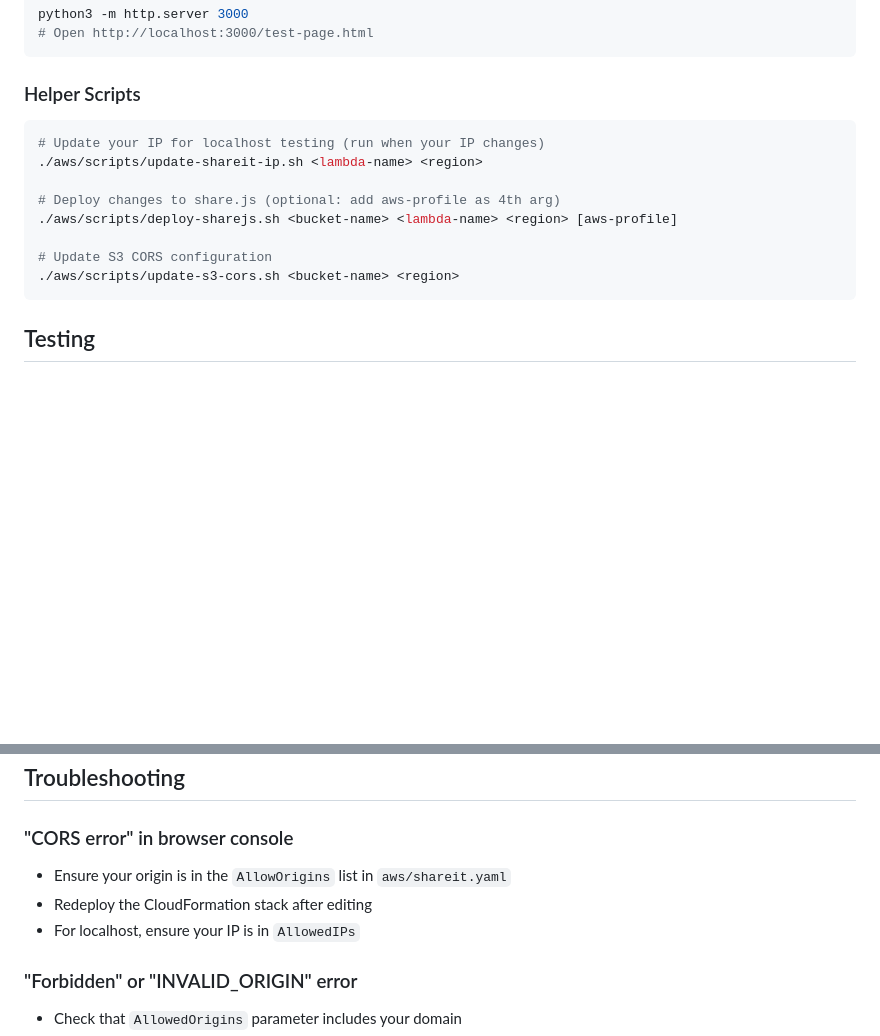
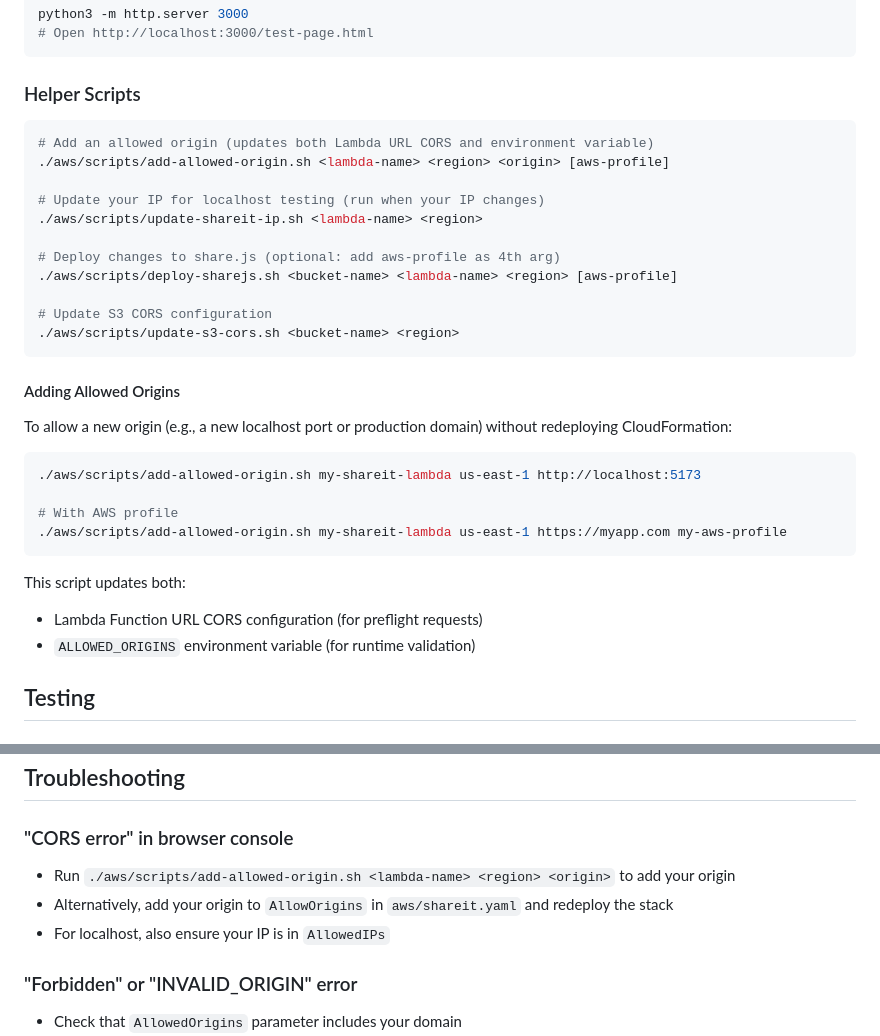
Before and after one commit to jbdamask/scratch, a Markdown page: TOOLS/ShareIt/README.md, 2 parts joined by grey strips. Rendered like a GitHub page; blank space fills up the shorter version.

Commit message:
added note about adding new allowed origins

````diff
--- a/TOOLS/ShareIt/README.md
+++ b/TOOLS/ShareIt/README.md
@@ -187,6 +187,9 @@ python3 -m http.server 3000
 ### Helper Scripts
 
 ```bash
+# Add an allowed origin (updates both Lambda URL CORS and environment variable)
+./aws/scripts/add-allowed-origin.sh <lambda-name> <region> <origin> [aws-profile]
+
 # Update your IP for localhost testing (run when your IP changes)
 ./aws/scripts/update-shareit-ip.sh <lambda-name> <region>
 
@@ -196,6 +199,21 @@ python3 -m http.server 3000
 # Update S3 CORS configuration
 ./aws/scripts/update-s3-cors.sh <bucket-name> <region>
 ```
+
+#### Adding Allowed Origins
+
+To allow a new origin (e.g., a new localhost port or production domain) without redeploying CloudFormation:
+
+```bash
+./aws/scripts/add-allowed-origin.sh my-shareit-lambda us-east-1 http://localhost:5173
+
+# With AWS profile
+./aws/scripts/add-allowed-origin.sh my-shareit-lambda us-east-1 https://myapp.com my-aws-profile
+```
+
+This script updates both:
+- Lambda Function URL CORS configuration (for preflight requests)
+- `ALLOWED_ORIGINS` environment variable (for runtime validation)
 
 ## Testing
 
@@ -256,9 +274,9 @@ Go to your repository Settings > Secrets and variables > Actions > Variables:
 ## Troubleshooting
 
 ### "CORS error" in browser console
-- Ensure your origin is in the `AllowOrigins` list in `aws/shareit.yaml`
-- Redeploy the CloudFormation stack after editing
-- For localhost, ensure your IP is in `AllowedIPs`
+- Run `./aws/scripts/add-allowed-origin.sh <lambda-name> <region> <origin>` to add your origin
+- Alternatively, add your origin to `AllowOrigins` in `aws/shareit.yaml` and redeploy the stack
+- For localhost, also ensure your IP is in `AllowedIPs`
 
 ### "Forbidden" or "INVALID_ORIGIN" error
 - Check that `AllowedOrigins` parameter includes your domain
````
